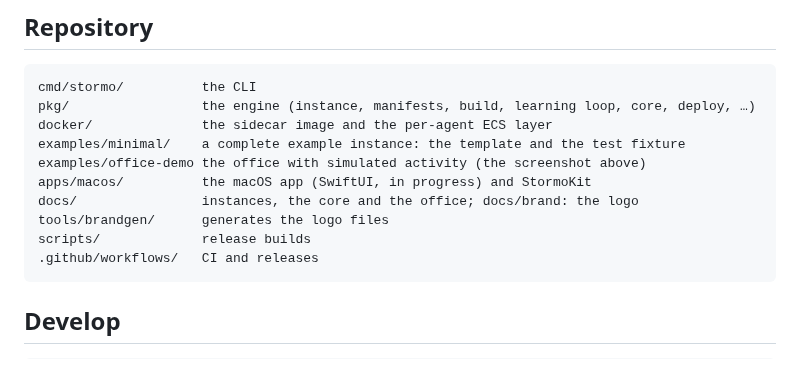
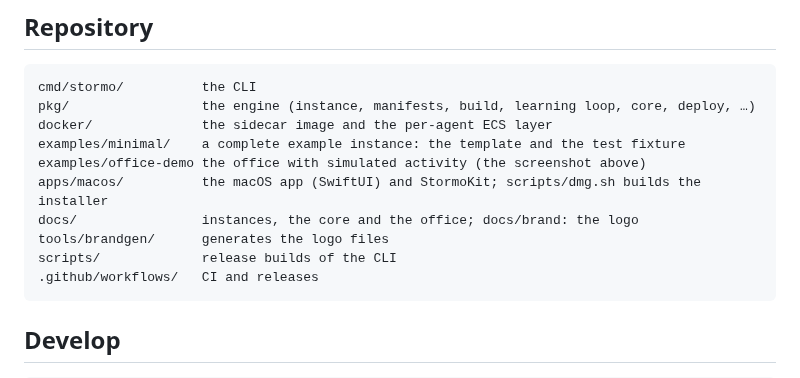
Before and after one commit to camfinc/stormo, a Markdown page: README.md, the part around one of its changes. GitHub-like rendering.

````diff
--- a/README.md
+++ b/README.md
@@ -146,10 +164,10 @@ pkg/                 the engine (instance, manifests, build, learning loop, core
 docker/              the sidecar image and the per-agent ECS layer
 examples/minimal/    a complete example instance: the template and the test fixture
 examples/office-demo the office with simulated activity (the screenshot above)
-apps/macos/          the macOS app (SwiftUI, in progress) and StormoKit
+apps/macos/          the macOS app (SwiftUI) and StormoKit; scripts/dmg.sh builds the installer
 docs/                instances, the core and the office; docs/brand: the logo
 tools/brandgen/      generates the logo files
-scripts/             release builds
+scripts/             release builds of the CLI
 .github/workflows/   CI and releases
 ```
 
````
Also changed, not shown: other parts of README.md (+18 -0 lines), docs/app-agents.png (added), docs/app-office.png (added).
